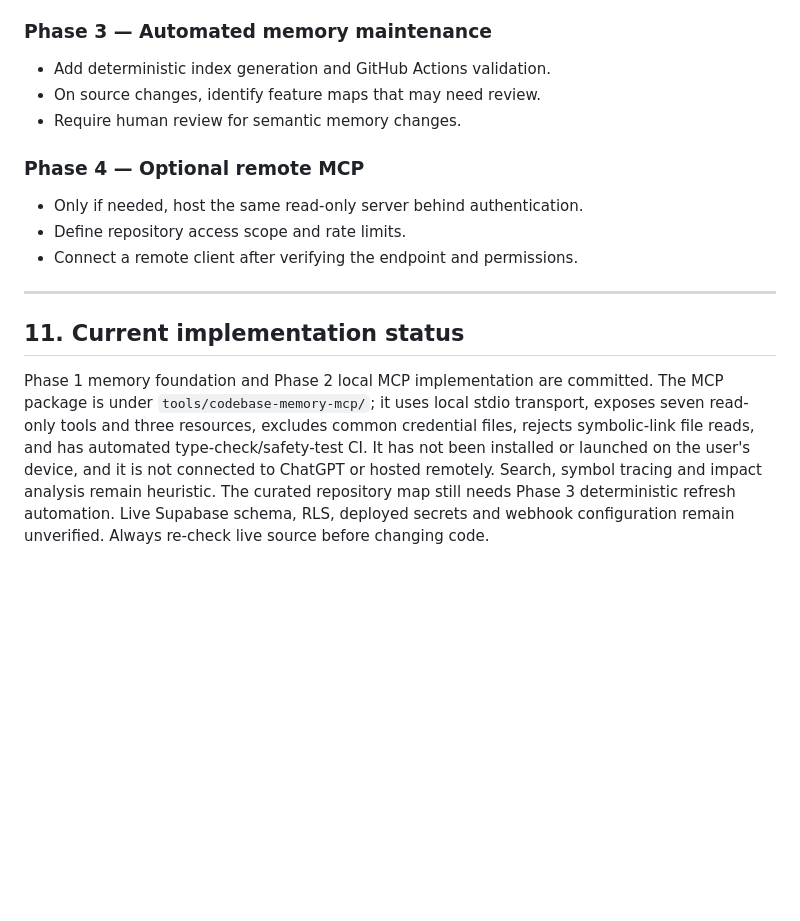
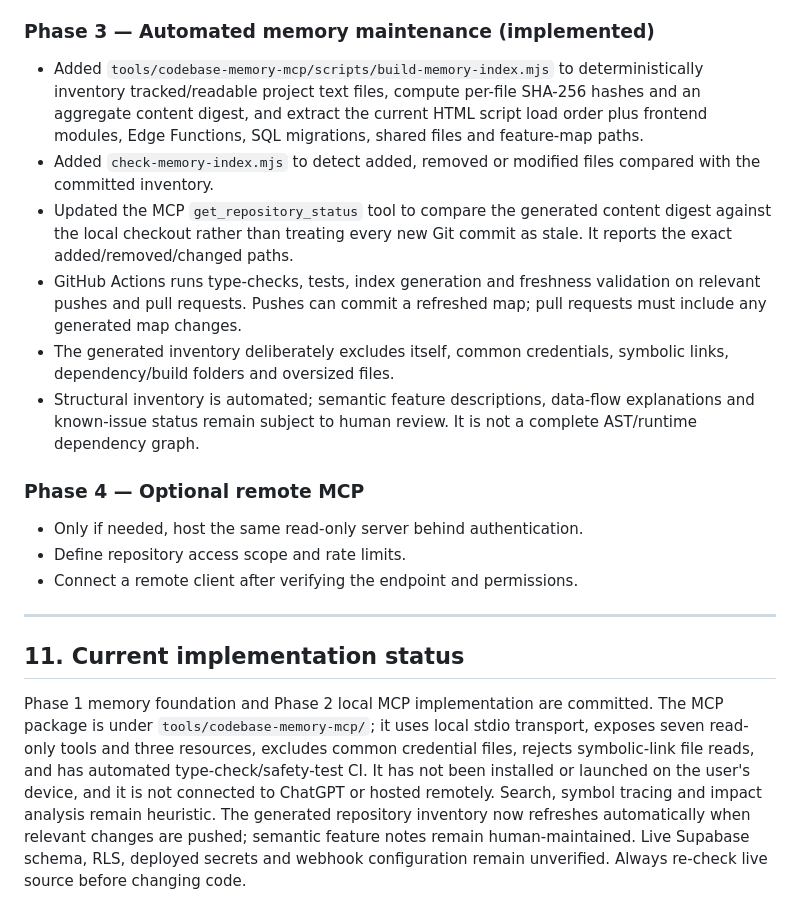
Before and after one commit to ferdinanflash/reservation, a Markdown page: docs/CODEBASE_MEMORY_MCP.md, the part around the change. GitHub-like rendering; blank space fills up the shorter version.

Commit message:
Document Phase 3 automated memory maintenance

```diff
--- a/docs/CODEBASE_MEMORY_MCP.md
+++ b/docs/CODEBASE_MEMORY_MCP.md
@@ -296,10 +296,13 @@ Suggested quality gates:
 - The server is local only. Committing it does not connect ChatGPT or publish a remote MCP endpoint.
 - Local execution and GitHub Actions validation must pass before calling the implementation verified.
 
-### Phase 3 — Automated memory maintenance
-- Add deterministic index generation and GitHub Actions validation.
-- On source changes, identify feature maps that may need review.
-- Require human review for semantic memory changes.
+### Phase 3 — Automated memory maintenance (implemented)
+- Added `tools/codebase-memory-mcp/scripts/build-memory-index.mjs` to deterministically inventory tracked/readable project text files, compute per-file SHA-256 hashes and an aggregate content digest, and extract the current HTML script load order plus frontend modules, Edge Functions, SQL migrations, shared files and feature-map paths.
+- Added `check-memory-index.mjs` to detect added, removed or modified files compared with the committed inventory.
+- Updated the MCP `get_repository_status` tool to compare the generated content digest against the local checkout rather than treating every new Git commit as stale. It reports the exact added/removed/changed paths.
+- GitHub Actions runs type-checks, tests, index generation and freshness validation on relevant pushes and pull requests. Pushes can commit a refreshed map; pull requests must include any generated map changes.
+- The generated inventory deliberately excludes itself, common credentials, symbolic links, dependency/build folders and oversized files.
+- Structural inventory is automated; semantic feature descriptions, data-flow explanations and known-issue status remain subject to human review. It is not a complete AST/runtime dependency graph.
 
 ### Phase 4 — Optional remote MCP
 - Only if needed, host the same read-only server behind authentication.
@@ -310,4 +313,4 @@ Suggested quality gates:
 
 ## 11. Current implementation status
 
-Phase 1 memory foundation and Phase 2 local MCP implementation are committed. The MCP package is under `tools/codebase-memory-mcp/`; it uses local stdio transport, exposes seven read-only tools and three resources, excludes common credential files, rejects symbolic-link file reads, and has automated type-check/safety-test CI. It has not been installed or launched on the user's device, and it is not connected to ChatGPT or hosted remotely. Search, symbol tracing and impact analysis remain heuristic. The curated repository map still needs Phase 3 deterministic refresh automation. Live Supabase schema, RLS, deployed secrets and webhook configuration remain unverified. Always re-check live source before changing code.
+Phase 1 memory foundation and Phase 2 local MCP implementation are committed. The MCP package is under `tools/codebase-memory-mcp/`; it uses local stdio transport, exposes seven read-only tools and three resources, excludes common credential files, rejects symbolic-link file reads, and has automated type-check/safety-test CI. It has not been installed or launched on the user's device, and it is not connected to ChatGPT or hosted remotely. Search, symbol tracing and impact analysis remain heuristic. The generated repository inventory now refreshes automatically when relevant changes are pushed; semantic feature notes remain human-maintained. Live Supabase schema, RLS, deployed secrets and webhook configuration remain unverified. Always re-check live source before changing code.
```
